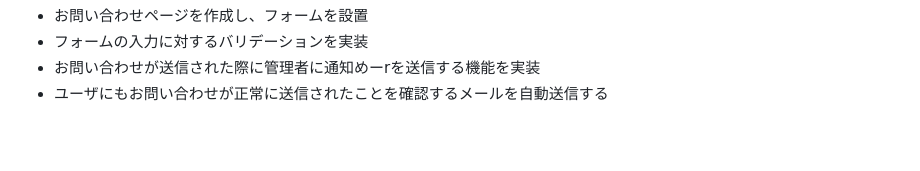
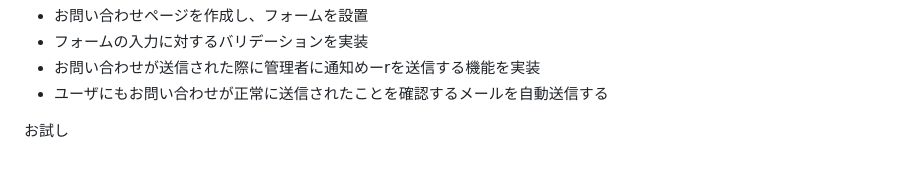
Before and after one commit to maya10032/G_Xchange, a Markdown page: README.md, the part around the change. Rendered like a GitHub page; blank space fills up the shorter version.

Commit message:
edit:README

```diff
--- a/README.md
+++ b/README.md
@@ -56,3 +56,5 @@
 - フォームの入力に対するバリデーションを実装
 - お問い合わせが送信された際に管理者に通知めーrを送信する機能を実装
 - ユーザにもお問い合わせが正常に送信されたことを確認するメールを自動送信する
+
+お試し
```
